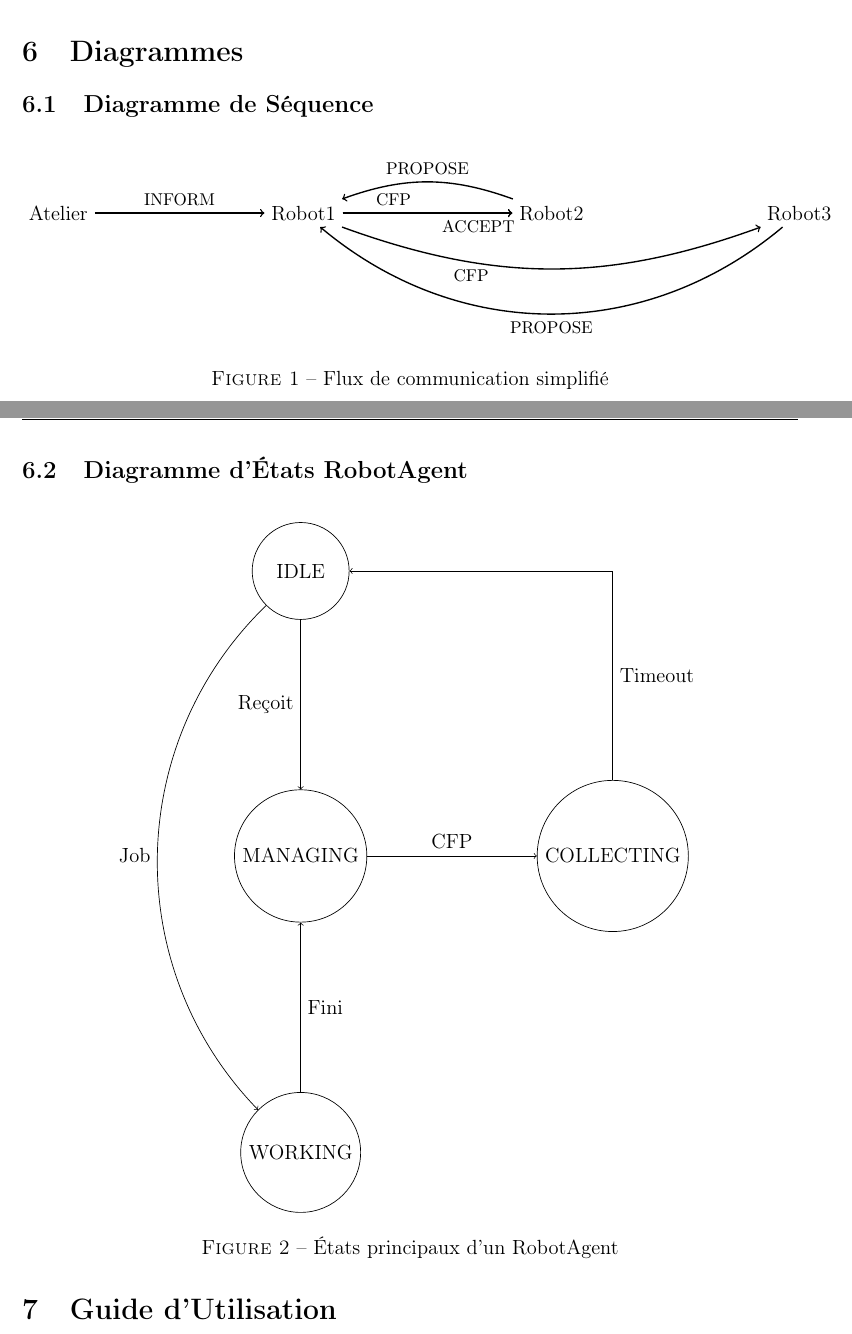
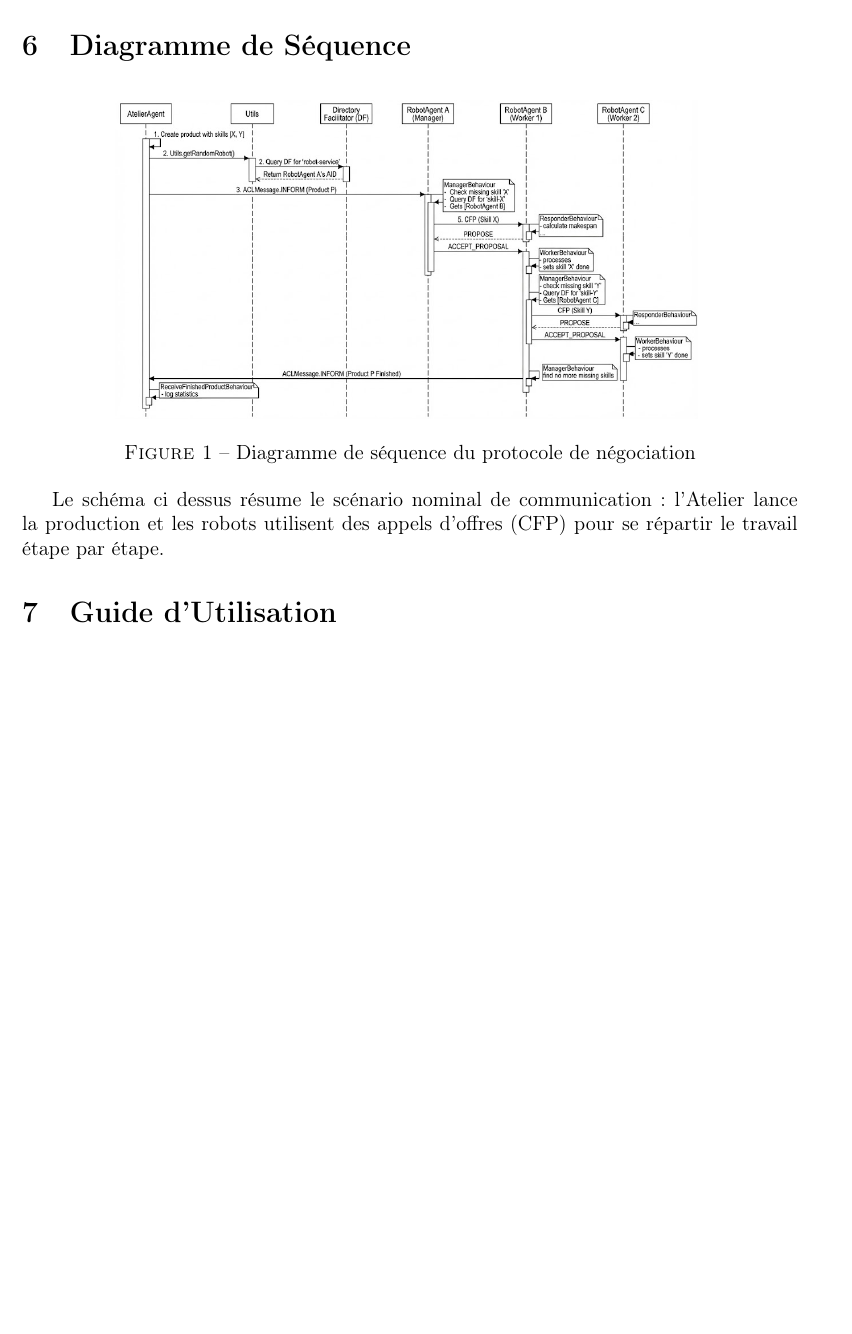
Before and after one commit to hadjer20039/SMA, a LaTeX document (rapport/main.tex): two parts of pages 8 and 9 of 11 before the commit and part of page 9 of 11 after it, the two joined at a grey line, cut at the place of the change, the shorter picture padded with empty space. Compiled offline with pdfLaTeX.

Commit message:
Ajout du diagramme de séquence

```diff
--- a/rapport/main.tex
+++ b/rapport/main.tex
@@ -393,58 +393,15 @@ Pour mesurer la charge réseau sans surcharger le système, nous utilisons un \t
 \end{itemize}
 
 
-% ============= SECTION 6: DIAGRAMMES =============
-\section{Diagrammes}
-
-\subsection{Diagramme de Séquence}
-
+% ============= SECTION 6: DIAGRAMME =============
+\section{Diagramme de Séquence}
 \begin{figure}[H]
-\centering
-\begin{tikzpicture}[node distance=3.5cm]
-    \node (atelier) {Atelier};
-    \node[right=of atelier] (r1) {Robot1};
-    \node[right=of r1] (r2) {Robot2};
-    \node[right=of r2] (r3) {Robot3};
-
-    \draw[->, thick] (atelier) -- node[above, font=\footnotesize] {INFORM} (r1);
-
-    \draw[->, thick] (r1) -- node[above, pos=0.3, font=\footnotesize] {CFP} (r2);
-    \draw[->, thick] (r1) to[bend right=20] node[below, pos=0.3, font=\footnotesize] {CFP} (r3);
-
-    \draw[<-, thick] (r1) to[bend left=20] node[above, font=\footnotesize] {PROPOSE} (r2);
-    \draw[<-, thick] (r1) to[bend right=40] node[below, font=\footnotesize] {PROPOSE} (r3);
-
-    \draw[->, thick] (r1) -- node[below, pos=0.8, font=\footnotesize] {ACCEPT} (r2);
-\end{tikzpicture}
-
-\caption{Flux de communication simplifié}
-
+    \centering
+        \includegraphics[width=0.75\linewidth]{diagramme.png}
+    \caption{Diagramme de séquence du protocole de négociation}
+    \label{fig:seq_diag}
 \end{figure}
-
-\subsection{Diagramme d'États RobotAgent}
-
-\begin{figure}[H]
-\centering
-\begin{tikzpicture}[
-    node distance=3.5cm,
-    auto,
-    state/.style={circle, draw, minimum size=2cm, align=center}
-]
-    \node[state] (idle) {IDLE};
-    \node[state, below=of idle] (managing) {MANAGING};
-    \node[state, right=of managing] (collecting) {COLLECTING};
-    \node[state, below=of managing] (working) {WORKING};
-
-    \draw[->] (idle) -- node[left] {Reçoit} (managing);
-    \draw[->] (managing) -- node[above] {CFP} (collecting);
-    \draw[->] (collecting) |- node[near start, right] {Timeout} (idle);
-    \draw[->] (idle) to[bend right=45] node[left] {Job} (working);
-    \draw[->] (working) -- node[right] {Fini} (managing);
-\end{tikzpicture}
-\caption{États principaux d'un RobotAgent}
-\end{figure}
-
-
+Le schéma ci dessus résume le scénario nominal de communication : l'Atelier lance la production et les robots utilisent des appels d'offres (CFP) pour se répartir le travail étape par étape.
 
 % ============= SECTION 7: UTILISATION =============
 \section{Guide d'Utilisation}
```
Also changed, not shown: rapport/diagramme.png (added), rapport/rapport.pdf.
